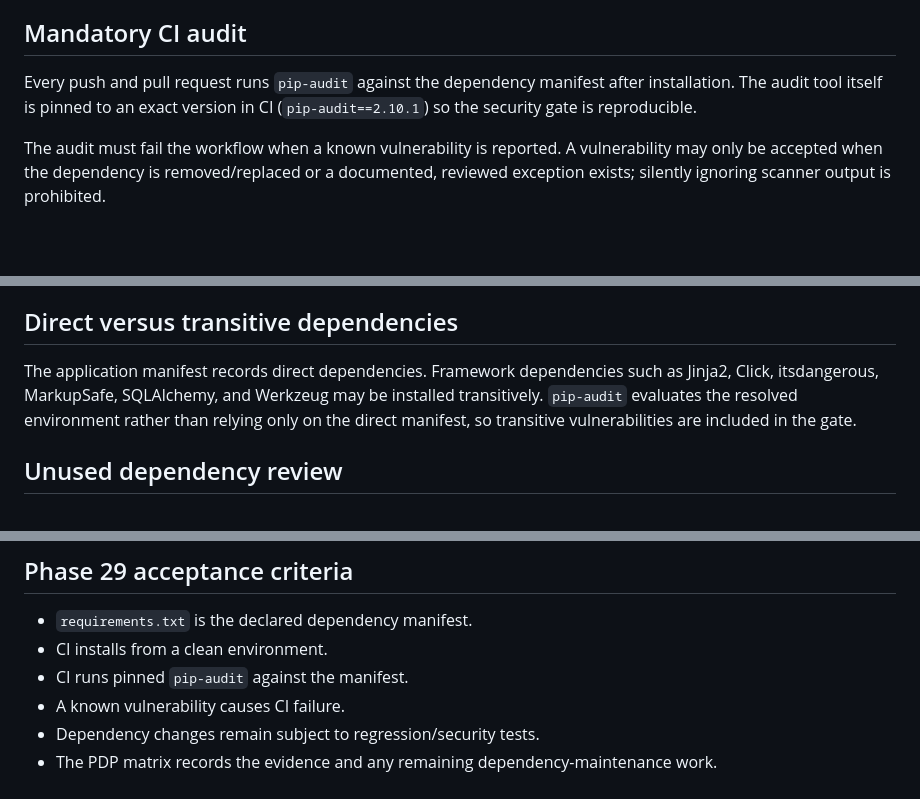
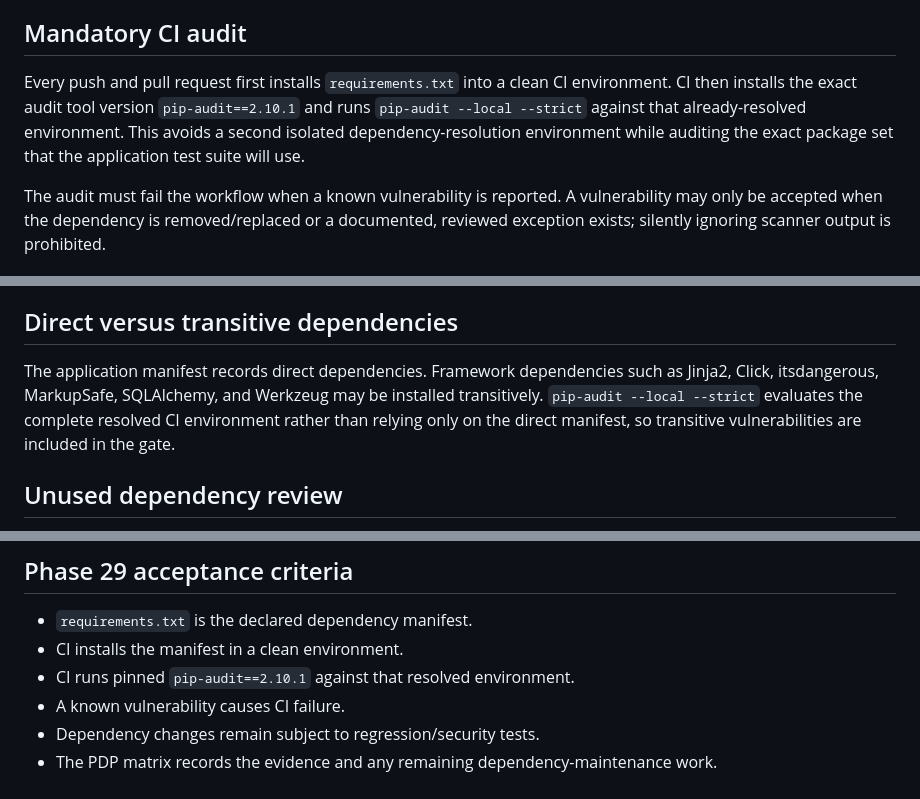
Before and after one commit to 1Y20ash/MandalFinance, a Markdown page: docs/DEPENDENCY_SECURITY_POLICY.md, 3 parts joined by grey strips. GitHub-like rendering; blank space fills up the shorter version.

Commit message:
Clarify resolved dependency audit method

```diff
--- a/docs/DEPENDENCY_SECURITY_POLICY.md
+++ b/docs/DEPENDENCY_SECURITY_POLICY.md
@@ -29,7 +29,7 @@ The manifest uses minimum-version constraints rather than floating unbounded pac
 
 ## Mandatory CI audit
 
-Every push and pull request runs `pip-audit` against the dependency manifest after installation. The audit tool itself is pinned to an exact version in CI (`pip-audit==2.10.1`) so the security gate is reproducible.
+Every push and pull request first installs `requirements.txt` into a clean CI environment. CI then installs the exact audit tool version `pip-audit==2.10.1` and runs `pip-audit --local --strict` against that already-resolved environment. This avoids a second isolated dependency-resolution environment while auditing the exact package set that the application test suite will use.
 
 The audit must fail the workflow when a known vulnerability is reported. A vulnerability may only be accepted when the dependency is removed/replaced or a documented, reviewed exception exists; silently ignoring scanner output is prohibited.
 
@@ -48,7 +48,7 @@ The audit must fail the workflow when a known vulnerability is reported. A vulne
 
 ## Direct versus transitive dependencies
 
-The application manifest records direct dependencies. Framework dependencies such as Jinja2, Click, itsdangerous, MarkupSafe, SQLAlchemy, and Werkzeug may be installed transitively. `pip-audit` evaluates the resolved environment rather than relying only on the direct manifest, so transitive vulnerabilities are included in the gate.
+The application manifest records direct dependencies. Framework dependencies such as Jinja2, Click, itsdangerous, MarkupSafe, SQLAlchemy, and Werkzeug may be installed transitively. `pip-audit --local --strict` evaluates the complete resolved CI environment rather than relying only on the direct manifest, so transitive vulnerabilities are included in the gate.
 
 ## Unused dependency review
 
@@ -73,8 +73,8 @@ Review dependencies:
 ## Phase 29 acceptance criteria
 
 - `requirements.txt` is the declared dependency manifest.
-- CI installs from a clean environment.
-- CI runs pinned `pip-audit` against the manifest.
+- CI installs the manifest in a clean environment.
+- CI runs pinned `pip-audit==2.10.1` against that resolved environment.
 - A known vulnerability causes CI failure.
 - Dependency changes remain subject to regression/security tests.
 - The PDP matrix records the evidence and any remaining dependency-maintenance work.
```
